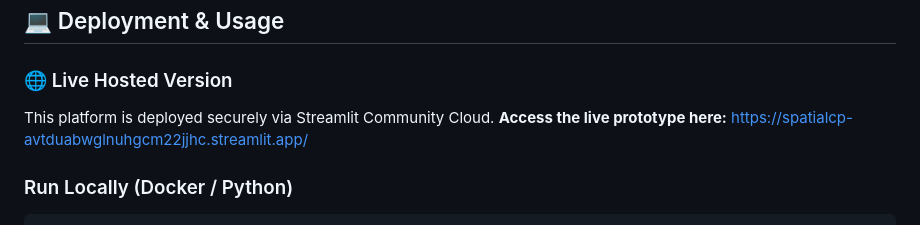
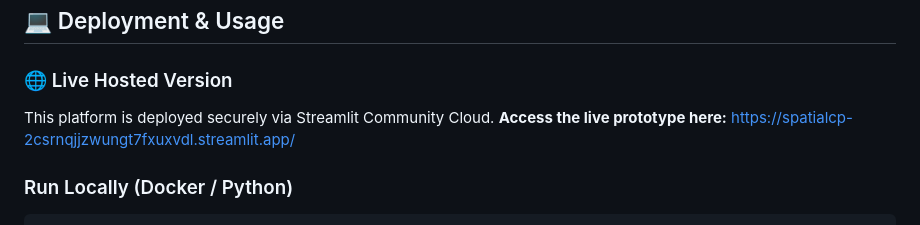
Before and after one commit to balajiprincejoshva-byte/SpatialCP, a Markdown page: README.md, the part around the change. GitHub-like rendering.

Commit message:
Fix live prototype link in README
Updated the link to the live prototype hosted on Streamlit.

````diff
--- a/README.md
+++ b/README.md
@@ -40,7 +40,7 @@ Users are biologically anchored by inputting compound nomenclature (e.g. "Imatin
 
 ### 🌐 Live Hosted Version
 This platform is deployed securely via Streamlit Community Cloud.
-**Access the live prototype here:** https://spatialcp-avtduabwglnuhgcm22jjhc.streamlit.app/
+**Access the live prototype here:** https://spatialcp-2csrnqjjzwungt7fxuxvdl.streamlit.app/
 
 ### Run Locally (Docker / Python)
 ```bash
````
